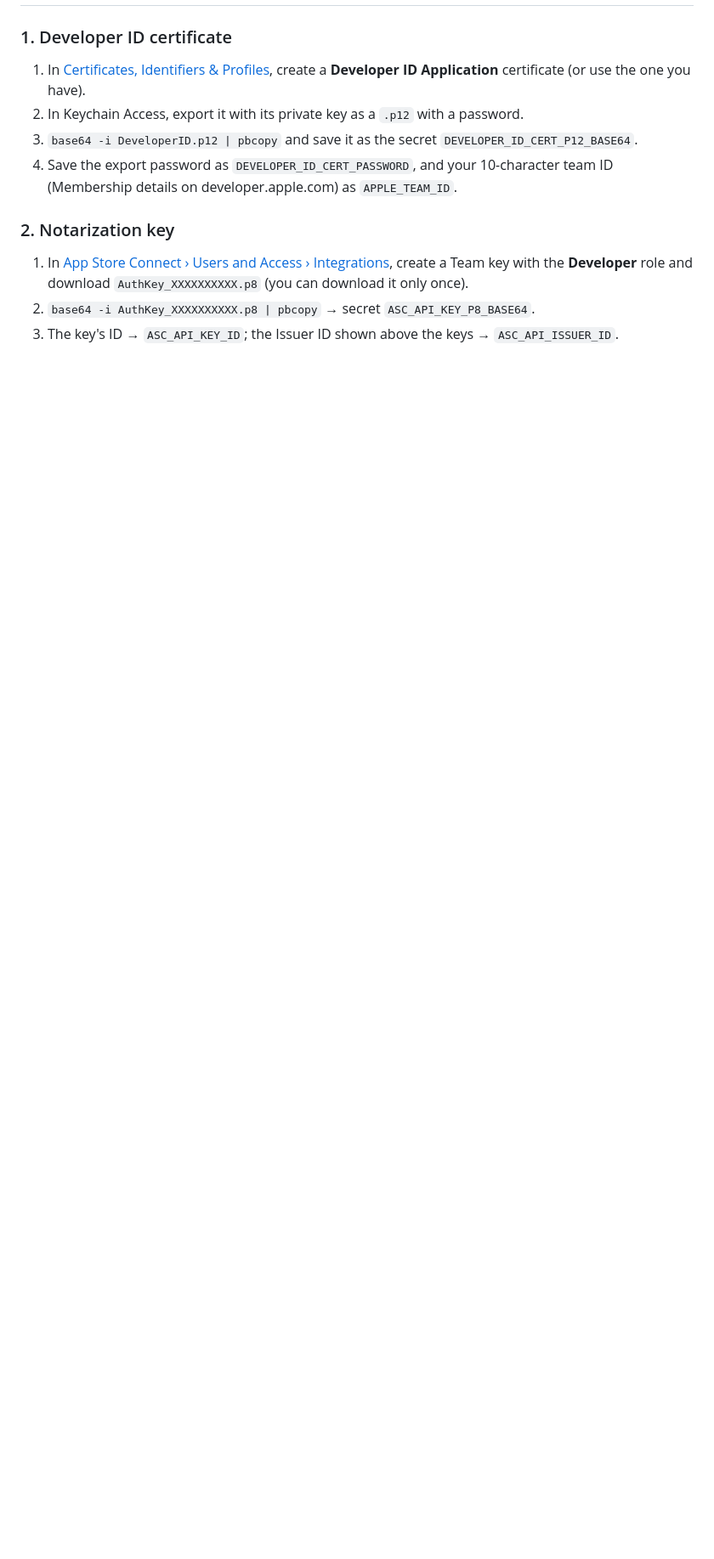
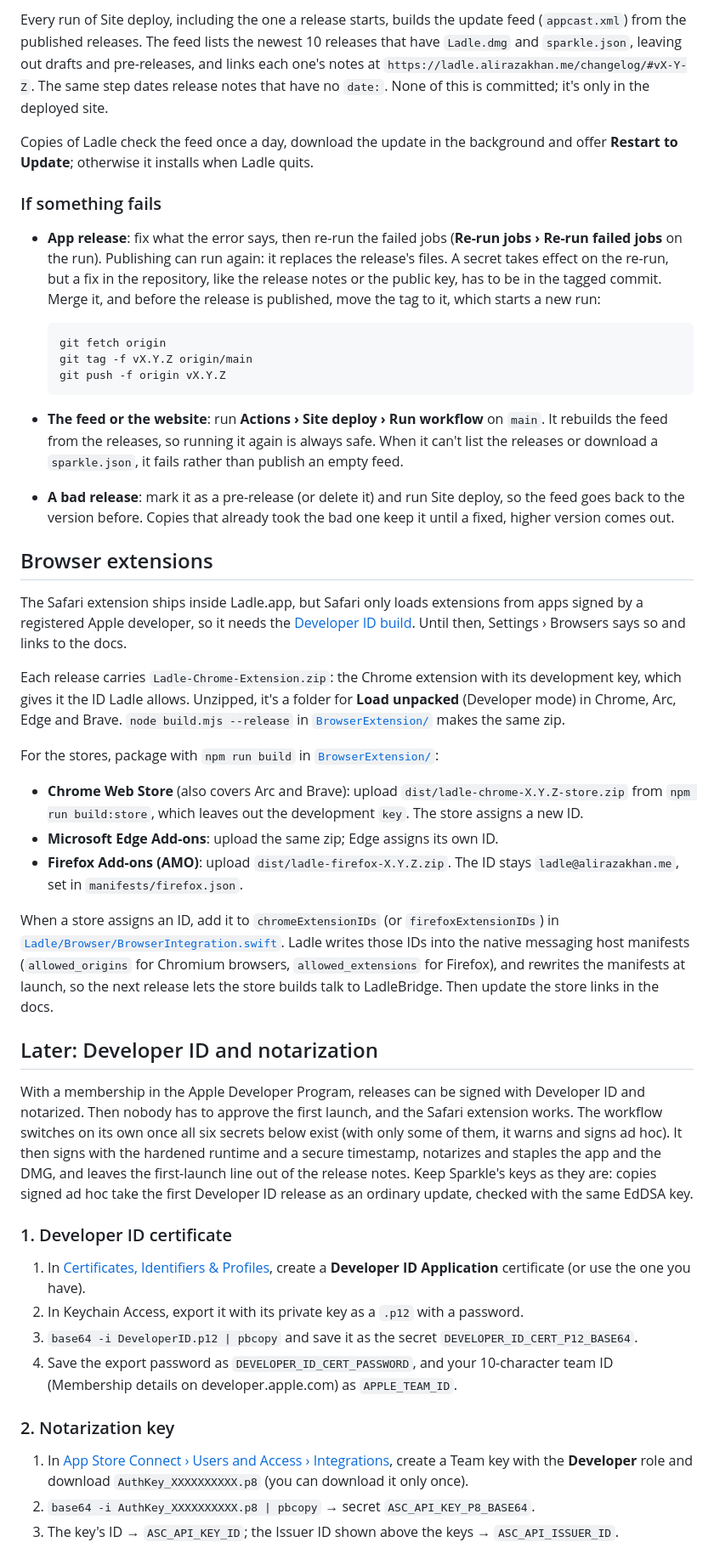
Before and after one commit to ALIRAZA47/ladle-mac, a Markdown page: app/RELEASING.md, the part around one of its changes. Shown at 85% size. Rendered like a GitHub page; blank space fills up the shorter version.

````diff
--- a/app/RELEASING.md
+++ b/app/RELEASING.md
@@ -9,3 +76,67 @@ deploys the website. This page has the one-time setup and the steps for each rel
+Every run of Site deploy, including the one a release starts, builds the update feed
+(`appcast.xml`) from the published releases. The feed lists the newest 10 releases that have
+`Ladle.dmg` and `sparkle.json`, leaving out drafts and pre-releases, and links each one's notes at
+`https://ladle.alirazakhan.me/changelog/#vX-Y-Z`. The same step dates release notes that have no
+`date:`. None of this is committed; it's only in the deployed site.
+
+Copies of Ladle check the feed once a day, download the update in the background and offer
+**Restart to Update**; otherwise it installs when Ladle quits.
+
+### If something fails
+
+- **App release**: fix what the error says, then re-run the failed jobs (**Re-run jobs › Re-run
+  failed jobs** on the run). Publishing can run again: it replaces the release's files. A secret
+  takes effect on the re-run, but a fix in the repository, like the release notes or the public
+  key, has to be in the tagged commit. Merge it, and before the release is published, move the
+  tag to it, which starts a new run:
+
+  ```sh
+  git fetch origin
+  git tag -f vX.Y.Z origin/main
+  git push -f origin vX.Y.Z
+  ```
+- **The feed or the website**: run **Actions › Site deploy › Run workflow** on `main`. It rebuilds
+  the feed from the releases, so running it again is always safe. When it can't list the releases
+  or download a `sparkle.json`, it fails rather than publish an empty feed.
+- **A bad release**: mark it as a pre-release (or delete it) and run Site deploy, so the feed goes
+  back to the version before. Copies that already took the bad one keep it until a fixed, higher
+  version comes out.
+
+## Browser extensions
+
+The Safari extension ships inside Ladle.app, but Safari only loads extensions from apps signed by
+a registered Apple developer, so it needs the
+[Developer ID build](#later-developer-id-and-notarization). Until then, Settings › Browsers says so
+and links to the docs.
+
+Each release carries `Ladle-Chrome-Extension.zip`: the Chrome extension with its development key,
+which gives it the ID Ladle allows. Unzipped, it's a folder for **Load unpacked** (Developer mode)
+in Chrome, Arc, Edge and Brave. `node build.mjs --release` in
+[`BrowserExtension/`](BrowserExtension/) makes the same zip.
+
+For the stores, package with `npm run build` in [`BrowserExtension/`](BrowserExtension/):
+
+- **Chrome Web Store** (also covers Arc and Brave): upload `dist/ladle-chrome-X.Y.Z-store.zip` from
+  `npm run build:store`, which leaves out the development `key`. The store assigns a new ID.
+- **Microsoft Edge Add-ons**: upload the same zip; Edge assigns its own ID.
+- **Firefox Add-ons (AMO)**: upload `dist/ladle-firefox-X.Y.Z.zip`. The ID stays
+  `ladle@alirazakhan.me`, set in `manifests/firefox.json`.
+
+When a store assigns an ID, add it to `chromeExtensionIDs` (or `firefoxExtensionIDs`) in
+[`Ladle/Browser/BrowserIntegration.swift`](Ladle/Browser/BrowserIntegration.swift). Ladle writes
+those IDs into the native messaging host manifests (`allowed_origins` for Chromium browsers,
+`allowed_extensions` for Firefox), and rewrites the manifests at launch, so the next release
+lets the store builds talk to LadleBridge. Then update the store links in the docs.
+
+## Later: Developer ID and notarization
+
+With a membership in the Apple Developer Program, releases can be signed with Developer ID and
+notarized. Then nobody has to approve the first launch, and the Safari extension works. The
+workflow switches on its own once all six secrets below exist (with only some of them, it warns
+and signs ad hoc). It then signs with the hardened runtime and a secure timestamp, notarizes and
+staples the app and the DMG, and leaves the first-launch line out of the release notes. Keep
+Sparkle's keys as they are: copies signed ad hoc take the first Developer ID release as an
+ordinary update, checked with the same EdDSA key.
 
 ### 1. Developer ID certificate
 
````
Also changed, not shown: other parts of app/RELEASING.md (+82 -105 lines), app/README.md (+38 -11 lines).
